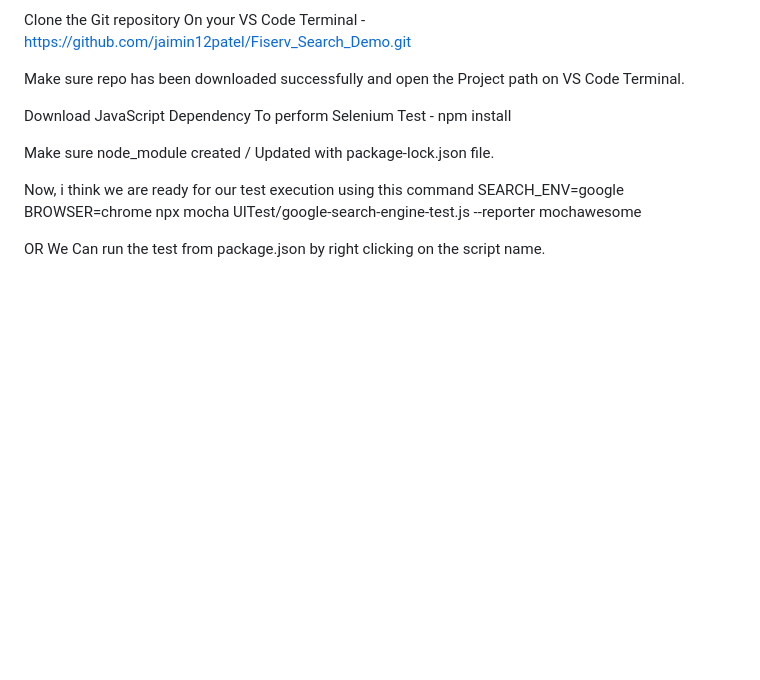
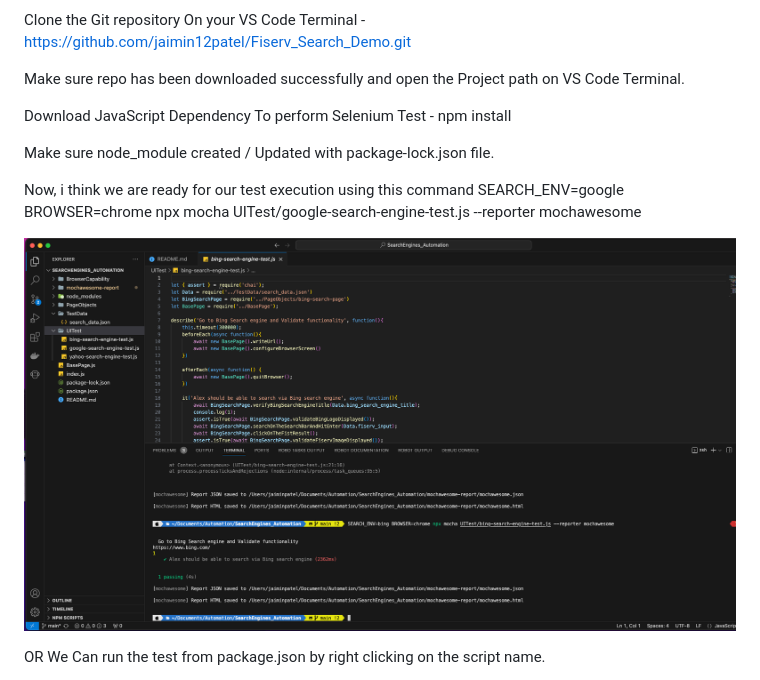
Before and after one commit to jaimin12patel/Fiserv_Search_Demo, a Markdown page: README.md, the part around the change. Drawn GitHub-style; pictures changed too: image.png (added); blank space fills up the shorter version.

```diff
--- a/README.md
+++ b/README.md
@@ -16,6 +16,8 @@ Make sure node_module created / Updated with package-lock.json file.
 Now, i think we are ready for our test execution using this command
 SEARCH_ENV=google BROWSER=chrome npx mocha UITest/google-search-engine-test.js --reporter mochawesome
 
+![Alt text](image.png)
+
 OR We Can run the test from package.json by right clicking on the script name.
 
 Once you run the test it should give to test report too in help of mocha awesome.
```
Also changed, not shown: 2 other files.
